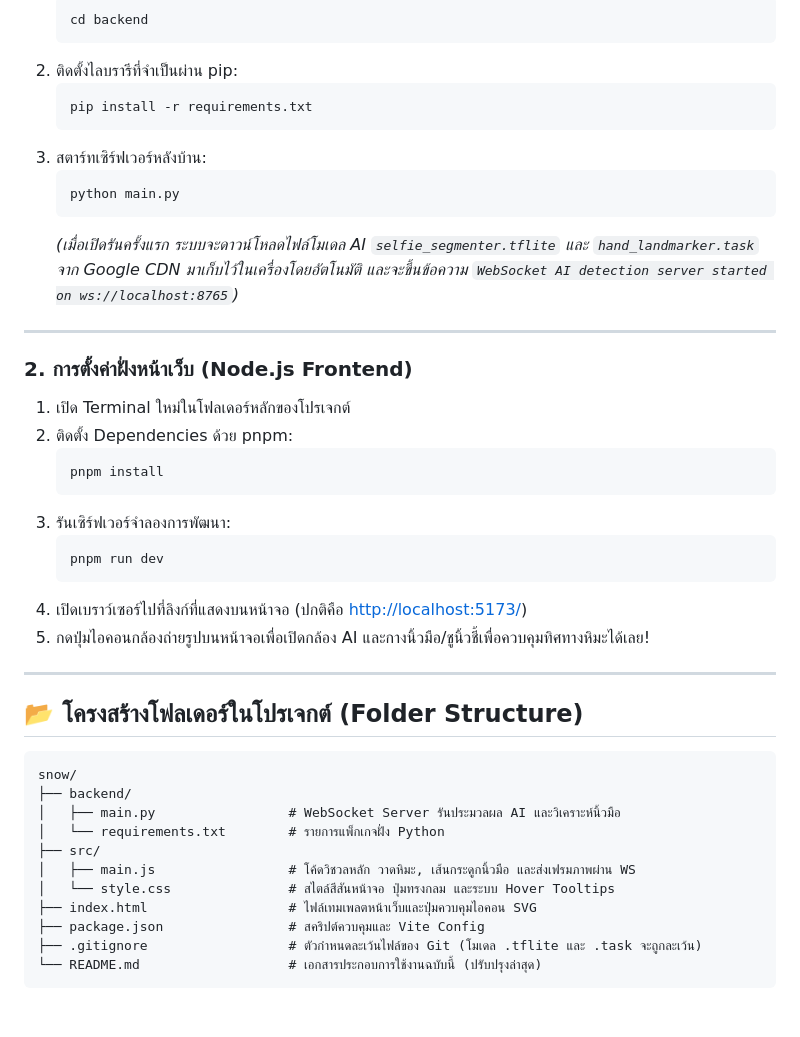
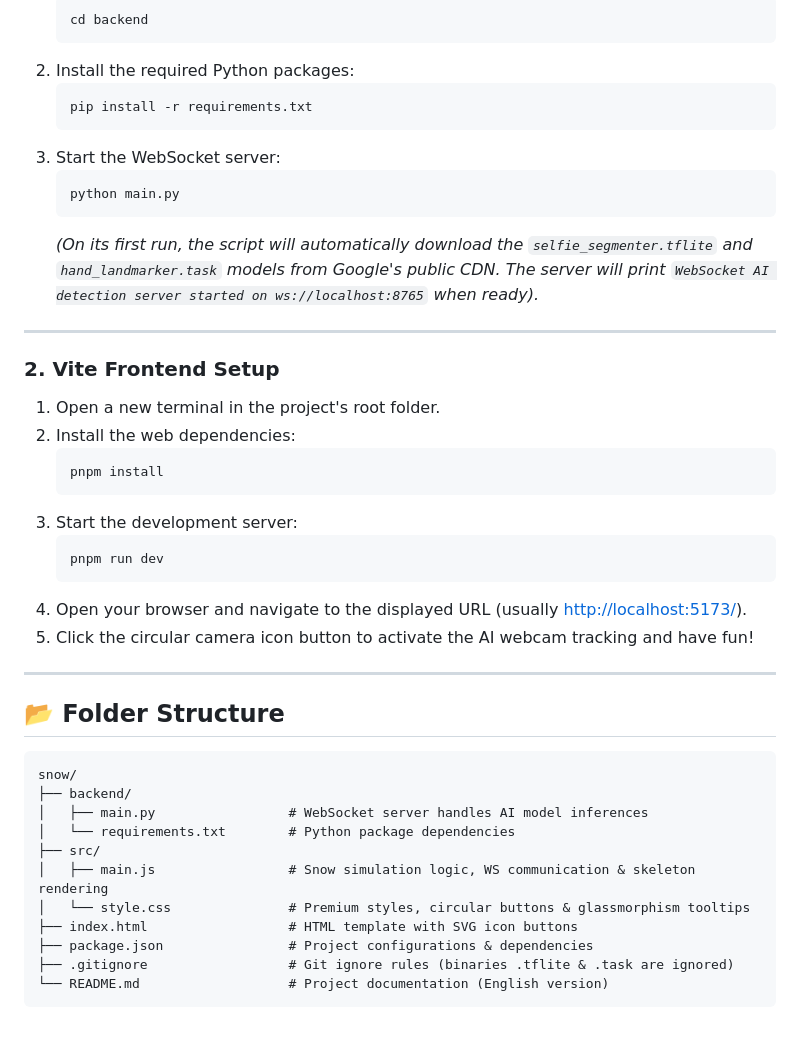
Before and after one commit to vanoralin/snow-interactive-visual-art, a Markdown page: README.md, the part around one of its changes. GitHub-like rendering.

````diff
--- a/README.md
+++ b/README.md
@@ -58,46 +58,46 @@
    ```bash
    cd backend
    ```
-2. ติดตั้งไลบรารีที่จำเป็นผ่าน pip:
+2. Install the required Python packages:
    ```bash
    pip install -r requirements.txt
    ```
-3. สตาร์ทเซิร์ฟเวอร์หลังบ้าน:
+3. Start the WebSocket server:
    ```bash
    python main.py
    ```
-   *(เมื่อเปิดรันครั้งแรก ระบบจะดาวน์โหลดไฟล์โมเดล AI `selfie_segmenter.tflite` และ `hand_landmarker.task` จาก Google CDN มาเก็บไว้ในเครื่องโดยอัตโนมัติ และจะขึ้นข้อความ `WebSocket AI detection server started on ws://localhost:8765`)*
+   *(On its first run, the script will automatically download the `selfie_segmenter.tflite` and `hand_landmarker.task` models from Google's public CDN. The server will print `WebSocket AI detection server started on ws://localhost:8765` when ready).*
 
 ---
 
-### 2. การตั้งค่าฝั่งหน้าเว็บ (Node.js Frontend)
+### 2. Vite Frontend Setup
 
-1. เปิด Terminal ใหม่ในโฟลเดอร์หลักของโปรเจกต์
-2. ติดตั้ง Dependencies ด้วย pnpm:
+1. Open a new terminal in the project's root folder.
+2. Install the web dependencies:
    ```bash
    pnpm install
    ```
-3. รันเซิร์ฟเวอร์จำลองการพัฒนา:
+3. Start the development server:
    ```bash
    pnpm run dev
    ```
-4. เปิดเบราว์เซอร์ไปที่ลิงก์ที่แสดงบนหน้าจอ (ปกติคือ [http://localhost:5173/](http://localhost:5173/))
-5. กดปุ่มไอคอนกล้องถ่ายรูปบนหน้าจอเพื่อเปิดกล้อง AI และกางนิ้วมือ/ชูนิ้วชี้เพื่อควบคุมทิศทางหิมะได้เลย!
+4. Open your browser and navigate to the displayed URL (usually [http://localhost:5173/](http://localhost:5173/)).
+5. Click the circular camera icon button to activate the AI webcam tracking and have fun!
 
 ---
 
-## 📂 โครงสร้างโฟลเดอร์ในโปรเจกต์ (Folder Structure)
+## 📂 Folder Structure
 
 ```
 snow/
 ├── backend/
-│   ├── main.py                 # WebSocket Server รันประมวลผล AI และวิเคราะห์นิ้วมือ
-│   └── requirements.txt        # รายการแพ็กเกจฝั่ง Python
+│   ├── main.py                 # WebSocket server handles AI model inferences
+│   └── requirements.txt        # Python package dependencies
 ├── src/
-│   ├── main.js                 # โค้ดวิชวลหลัก วาดหิมะ, เส้นกระดูกนิ้วมือ และส่งเฟรมภาพผ่าน WS
-│   └── style.css               # สไตล์สีสันหน้าจอ ปุ่มทรงกลม และระบบ Hover Tooltips
-├── index.html                  # ไฟล์เทมเพลตหน้าเว็บและปุ่มควบคุมไอคอน SVG
-├── package.json                # สคริปต์ควบคุมและ Vite Config
-├── .gitignore                  # ตัวกำหนดละเว้นไฟล์ของ Git (โมเดล .tflite และ .task จะถูกละเว้น)
-└── README.md                   # เอกสารประกอบการใช้งานฉบับนี้ (ปรับปรุงล่าสุด)
+│   ├── main.js                 # Snow simulation logic, WS communication & skeleton rendering
+│   └── style.css               # Premium styles, circular buttons & glassmorphism tooltips
+├── index.html                  # HTML template with SVG icon buttons
+├── package.json                # Project configurations & dependencies
+├── .gitignore                  # Git ignore rules (binaries .tflite & .task are ignored)
+└── README.md                   # Project documentation (English version)
 ```
````
Also changed, not shown: other parts of README.md (+30 -30 lines).
